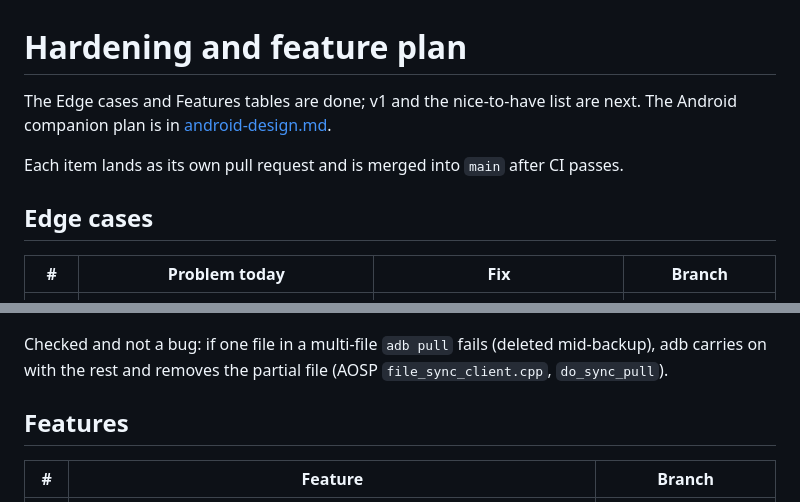
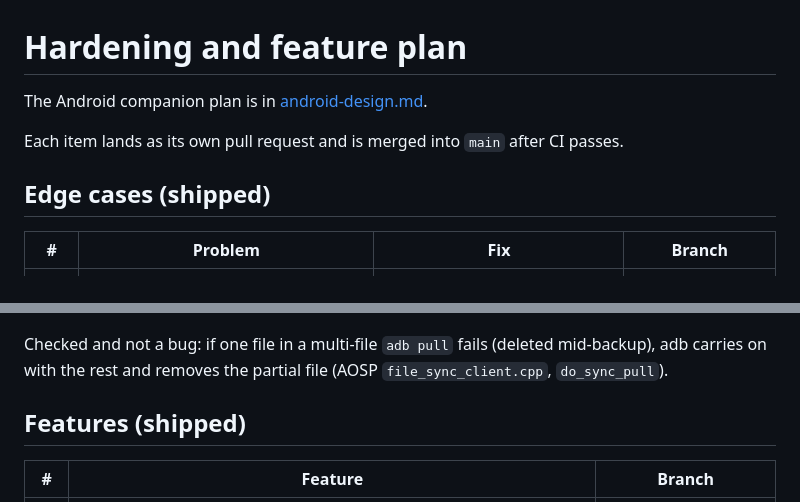
Before and after one commit to mitunmanav/phone-backup, a Markdown page: docs/PLAN.md, 2 parts joined by grey strips. Drawn GitHub-style.

Commit message:
docs: drop status wording from the plan

```diff
--- a/docs/PLAN.md
+++ b/docs/PLAN.md
@@ -1,12 +1,12 @@
 # Hardening and feature plan
 
-The Edge cases and Features tables are done; v1 and the nice-to-have list are next. The Android companion plan is in [android-design.md](android-design.md).
+The Android companion plan is in [android-design.md](android-design.md).
 
 Each item lands as its own pull request and is merged into `main` after CI passes.
 
-## Edge cases
+## Edge cases (shipped)
 
-| # | Problem today | Fix | Branch |
+| # | Problem | Fix | Branch |
 |---|---|---|---|
 | E1 | Phone unplugged before or during the file listing: the listing comes back empty and the app reports "Backup finished" with 0 files. | Check `adb get-state` after listing and after copying; report "The phone was disconnected" instead of a false success. | `fix/disconnect` |
 | E2 | `adb` not on PATH (normal for non-developers): ADB phones are never seen and the screen keeps saying "turn on USB debugging", which cannot help. | Look for adb next to the app, then on PATH, then in the default Android SDK folder. Tell the user when adb is missing. | `fix/adb-discovery` |
@@ -22,7 +22,7 @@ Each item lands as its own pull request and is merged into `main` after CI passe
 
 Checked and not a bug: if one file in a multi-file `adb pull` fails (deleted mid-backup), adb carries on with the rest and removes the partial file (AOSP `file_sync_client.cpp`, `do_sync_pull`).
 
-## Features
+## Features (shipped)
 
 | # | Feature | Branch |
 |---|---|---|
```
